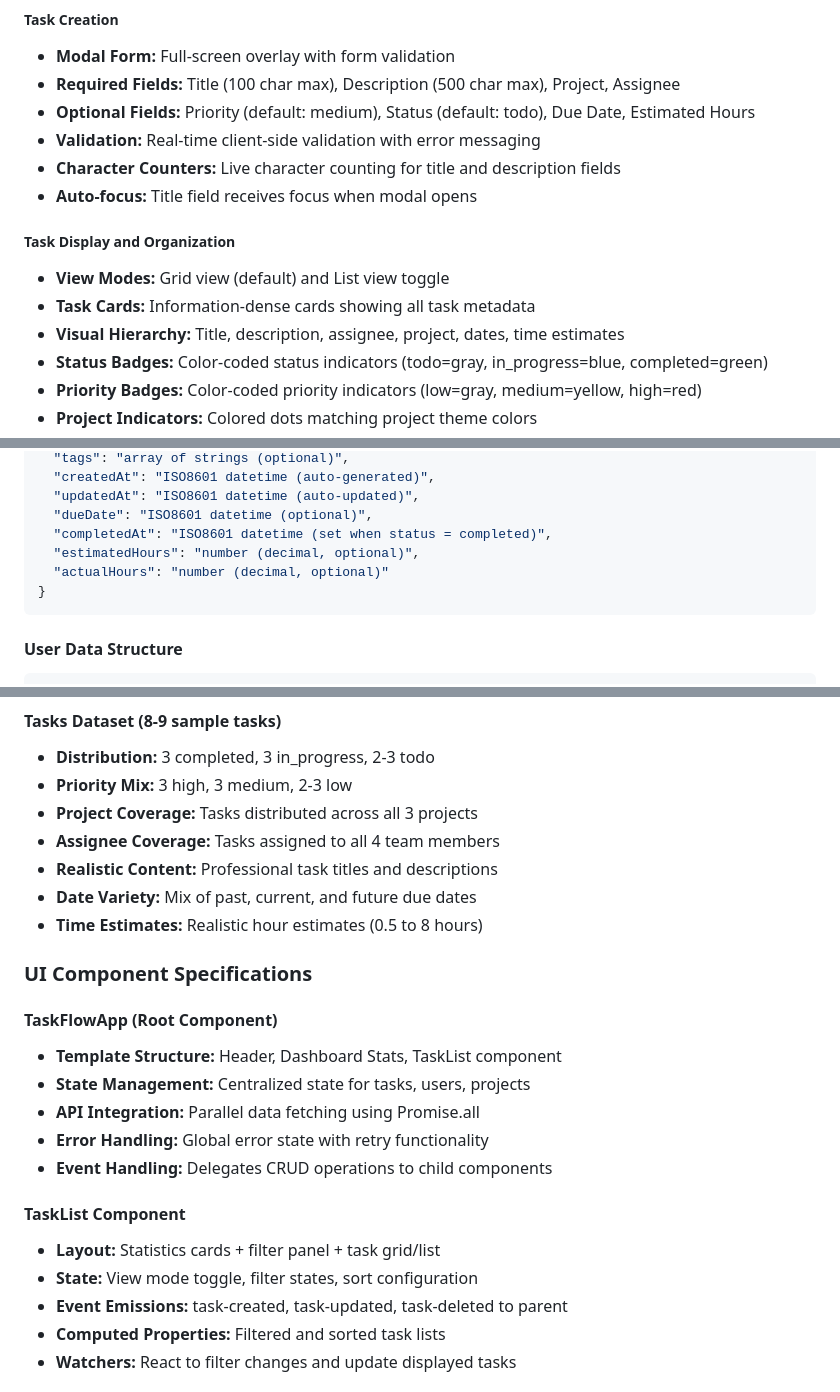
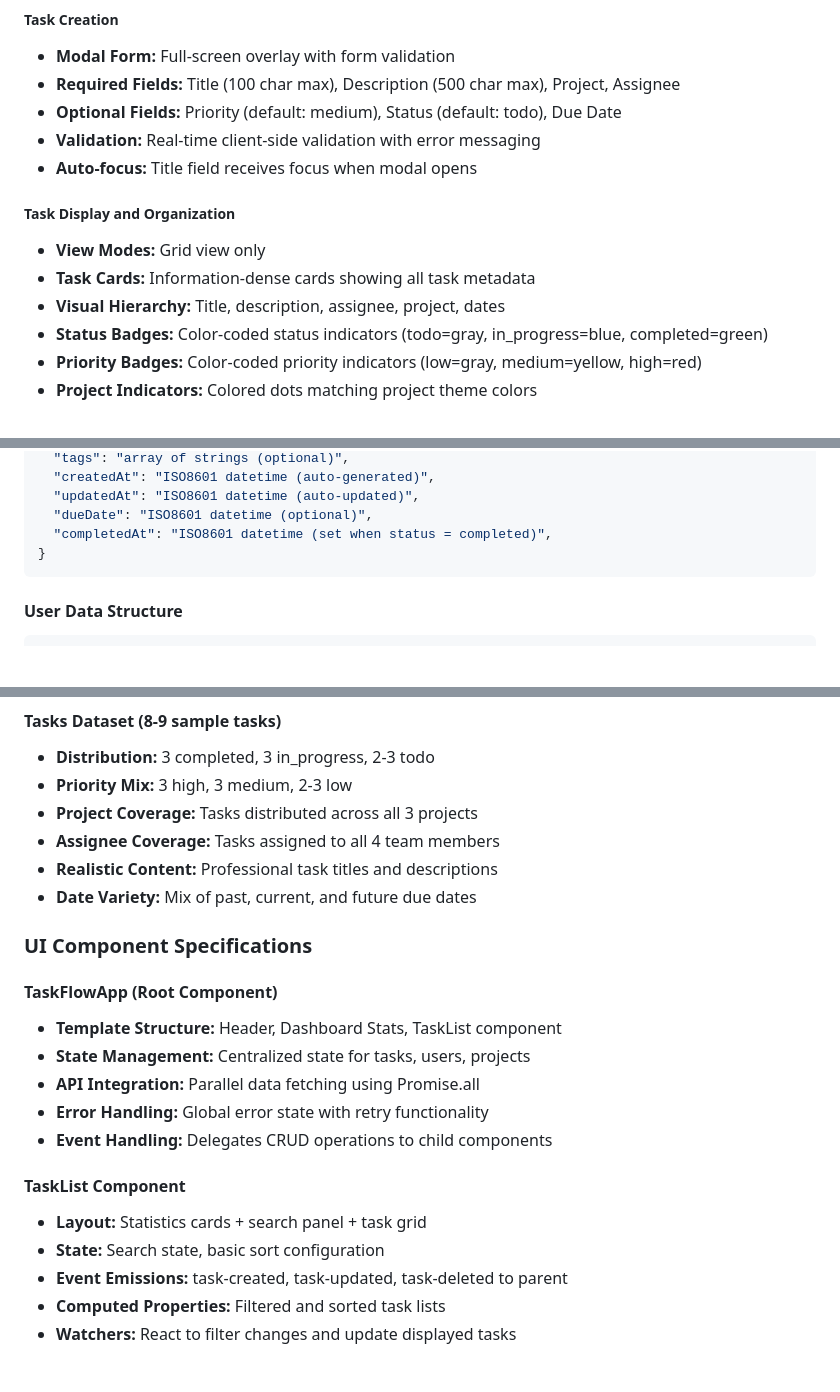
Before and after one commit to nitromike502/claude-code-training-dev-session-1, a Markdown page: PRD.md, 3 parts joined by grey strips. Rendered like a GitHub page; blank space fills up the shorter version.

````diff
--- a/PRD.md
+++ b/PRD.md
@@ -78,15 +78,14 @@ TaskFlowApp (Root Component)
 ##### Task Creation
 - **Modal Form:** Full-screen overlay with form validation
 - **Required Fields:** Title (100 char max), Description (500 char max), Project, Assignee
-- **Optional Fields:** Priority (default: medium), Status (default: todo), Due Date, Estimated Hours
+- **Optional Fields:** Priority (default: medium), Status (default: todo), Due Date
 - **Validation:** Real-time client-side validation with error messaging
-- **Character Counters:** Live character counting for title and description fields
 - **Auto-focus:** Title field receives focus when modal opens
 
 ##### Task Display and Organization
-- **View Modes:** Grid view (default) and List view toggle
+- **View Modes:** Grid view only
 - **Task Cards:** Information-dense cards showing all task metadata
-- **Visual Hierarchy:** Title, description, assignee, project, dates, time estimates
+- **Visual Hierarchy:** Title, description, assignee, project, dates
 - **Status Badges:** Color-coded status indicators (todo=gray, in_progress=blue, completed=green)
 - **Priority Badges:** Color-coded priority indicators (low=gray, medium=yellow, high=red)
 - **Project Indicators:** Colored dots matching project theme colors
@@ -181,8 +170,6 @@ TaskFlowApp (Root Component)
   "updatedAt": "ISO8601 datetime (auto-updated)",
   "dueDate": "ISO8601 datetime (optional)",
   "completedAt": "ISO8601 datetime (set when status = completed)",
-  "estimatedHours": "number (decimal, optional)",
-  "actualHours": "number (decimal, optional)"
 }
 ```
 
@@ -370,7 +346,6 @@ TaskFlowApp (Root Component)
 - **Assignee Coverage:** Tasks assigned to all 4 team members
 - **Realistic Content:** Professional task titles and descriptions
 - **Date Variety:** Mix of past, current, and future due dates
-- **Time Estimates:** Realistic hour estimates (0.5 to 8 hours)
 
 ### UI Component Specifications
 
@@ -382,8 +357,8 @@ TaskFlowApp (Root Component)
 - **Event Handling:** Delegates CRUD operations to child components
 
 #### TaskList Component
-- **Layout:** Statistics cards + filter panel + task grid/list
-- **State:** View mode toggle, filter states, sort configuration
+- **Layout:** Statistics cards + search panel + task grid
+- **State:** Search state, basic sort configuration
 - **Event Emissions:** task-created, task-updated, task-deleted to parent
 - **Computed Properties:** Filtered and sorted task lists
 - **Watchers:** React to filter changes and update displayed tasks
````
Also changed, not shown: other parts of PRD.md (+7 -30 lines).
